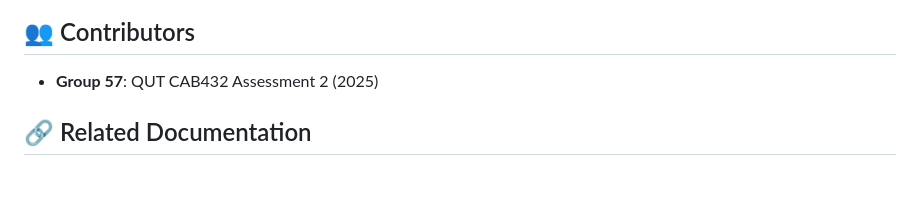
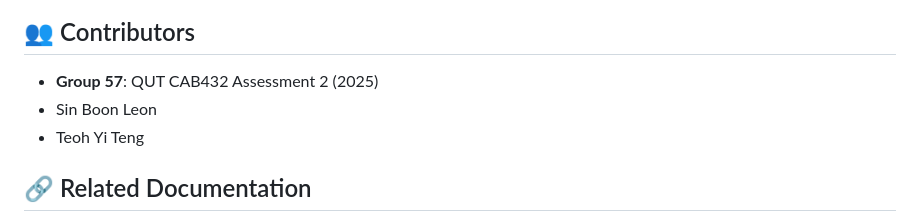
Before and after one commit to Lonelywolf88/cloud-video-transcoder, a Markdown page: README.md, the part around the change. GitHub-like rendering; blank space fills up the shorter version.

```diff
--- a/README.md
+++ b/README.md
@@ -531,6 +531,8 @@ ISC (see `package.json`)
 ## 👥 Contributors
 
 - **Group 57**: QUT CAB432 Assessment 2 (2025)
+- Sin Boon Leon
+- Teoh Yi Teng
 
 ## 🔗 Related Documentation
 
```
